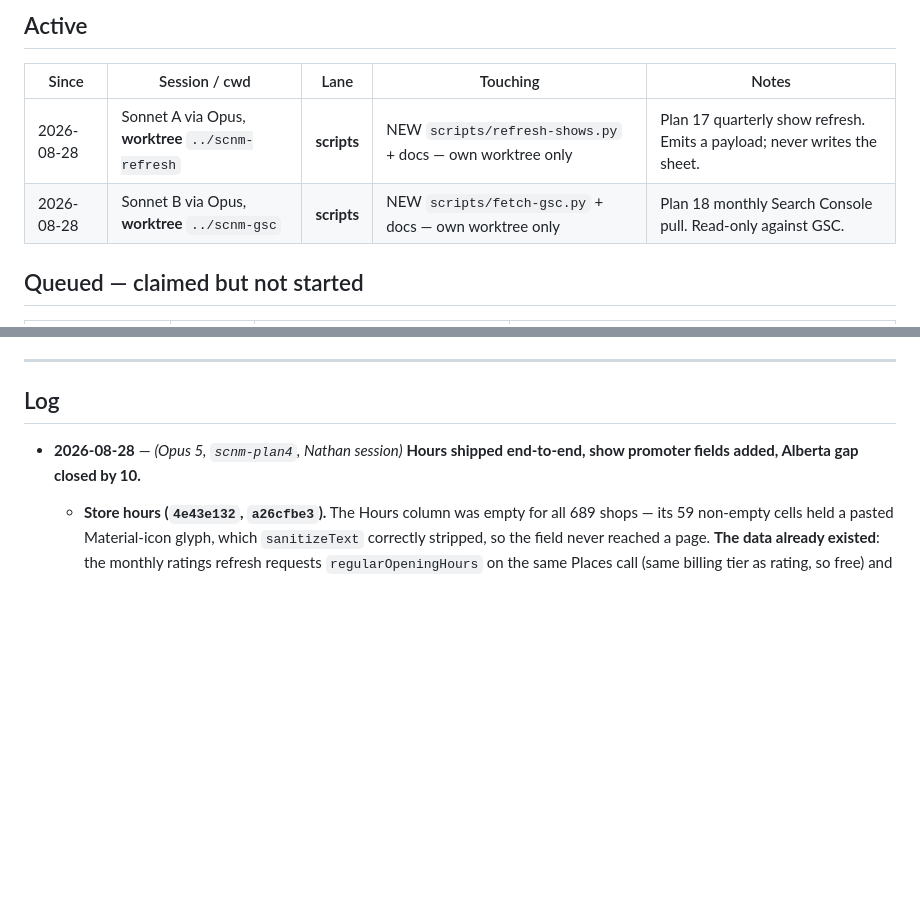
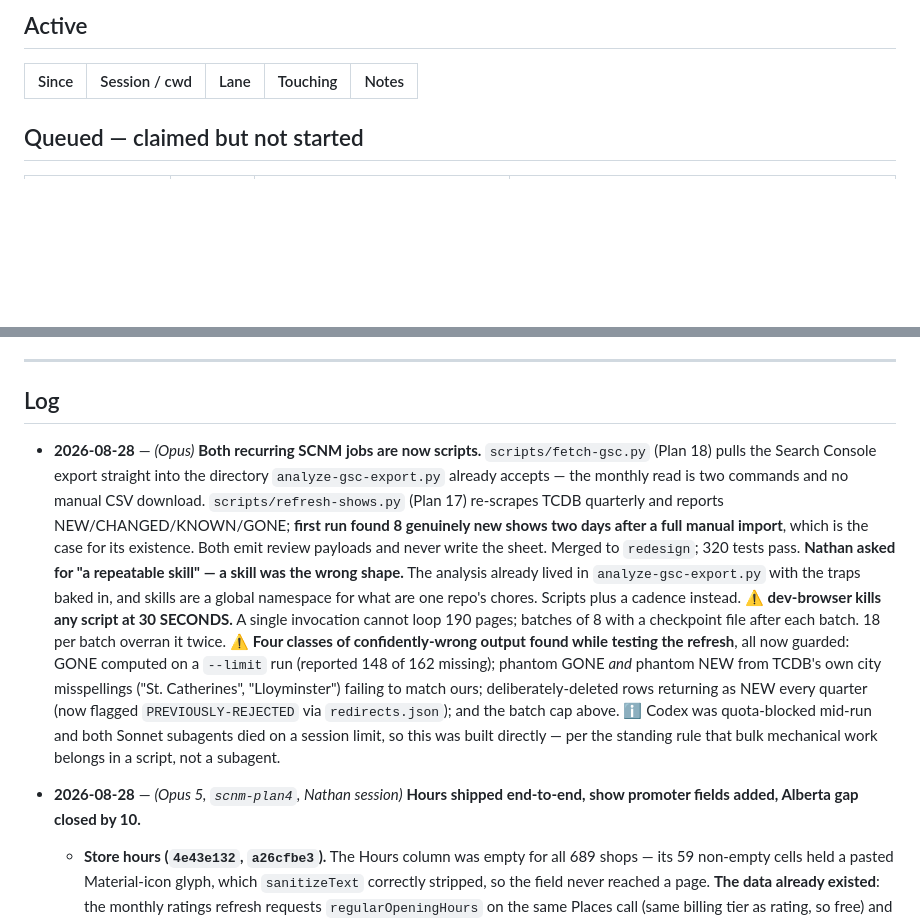
Before and after one commit to ndwiebe/sports-cards-near-me, a Markdown page: SESSIONS.md, 2 parts joined by grey strips. Rendered like a GitHub page; blank space fills up the shorter version.

Commit message:
SESSIONS: release both script lanes; log Plans 17 and 18 and the traps found
Co-Authored-By: Claude Opus 5 <noreply@anthropic.com>
Claude-Session: https://claude.ai/code/session_01Q85A3zDGPXJ1bW792gFQkS

```diff
--- a/SESSIONS.md
+++ b/SESSIONS.md
@@ -26,8 +26,6 @@ explains it, **leave it alone and tell Nathan** — do not commit it blind, and
 
 | Since | Session / cwd | Lane | Touching | Notes |
 |---|---|---|---|---|
-| 2026-08-28 | Sonnet A via Opus, **worktree** `../scnm-refresh` | **scripts** | NEW `scripts/refresh-shows.py` + docs — own worktree only | Plan 17 quarterly show refresh. Emits a payload; never writes the sheet. |
-| 2026-08-28 | Sonnet B via Opus, **worktree** `../scnm-gsc` | **scripts** | NEW `scripts/fetch-gsc.py` + docs — own worktree only | Plan 18 monthly Search Console pull. Read-only against GSC. |
 
 
 
@@ -88,6 +86,27 @@ Full cause, verification and a reappliable patch:
 ---
 
 ## Log
+
+- **2026-08-28** — *(Opus)* **Both recurring SCNM jobs are now scripts.** `scripts/fetch-gsc.py`
+  (Plan 18) pulls the Search Console export straight into the directory
+  `analyze-gsc-export.py` already accepts — the monthly read is two commands and no manual CSV
+  download. `scripts/refresh-shows.py` (Plan 17) re-scrapes TCDB quarterly and reports
+  NEW/CHANGED/KNOWN/GONE; **first run found 8 genuinely new shows two days after a full manual
+  import**, which is the case for its existence. Both emit review payloads and never write the
+  sheet. Merged to `redesign`; 320 tests pass.
+  **Nathan asked for "a repeatable skill" — a skill was the wrong shape.** The analysis already
+  lived in `analyze-gsc-export.py` with the traps baked in, and skills are a global namespace for
+  what are one repo's chores. Scripts plus a cadence instead.
+  ⚠️ **dev-browser kills any script at 30 SECONDS.** A single invocation cannot loop 190 pages;
+  batches of 8 with a checkpoint file after each batch. 18 per batch overran it twice.
+  ⚠️ **Four classes of confidently-wrong output found while testing the refresh**, all now
+  guarded: GONE computed on a `--limit` run (reported 148 of 162 missing); phantom GONE *and*
+  phantom NEW from TCDB's own city misspellings ("St. Catherines", "Lloyminster") failing to
+  match ours; deliberately-deleted rows returning as NEW every quarter (now flagged
+  `PREVIOUSLY-REJECTED` via `redirects.json`); and the batch cap above.
+  ℹ️ Codex was quota-blocked mid-run and both Sonnet subagents died on a session limit, so this
+  was built directly — per the standing rule that bulk mechanical work belongs in a script, not
+  a subagent.
 
 - **2026-08-28** — *(Opus 5, `scnm-plan4`, Nathan session)* **Hours shipped end-to-end, show
   promoter fields added, Alberta gap closed by 10.**
```
